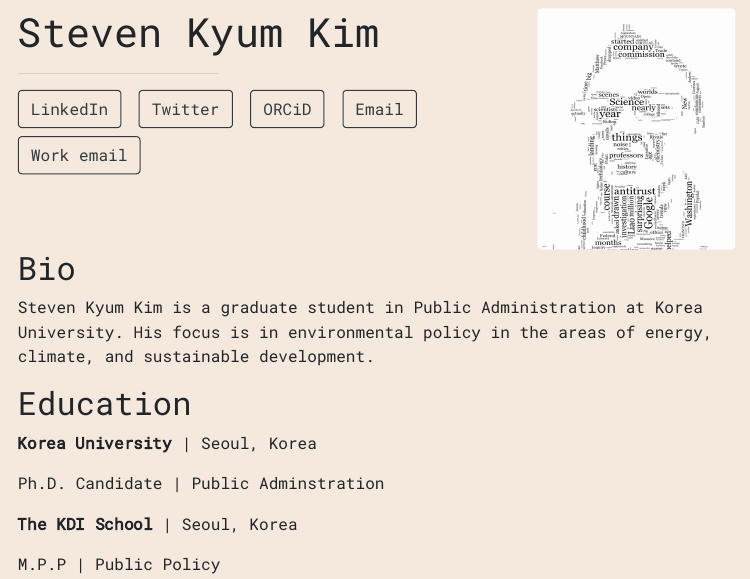
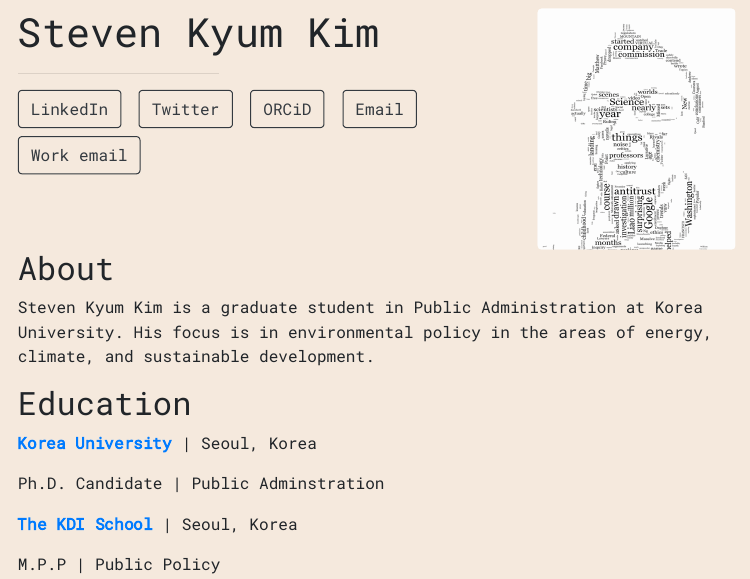
Before and after one commit to skykim27/postcard, an R Markdown document (index.Rmd): the page in a window 1100 px wide, from 90 px down. The pictures show the output file index.html that the author committed with the source, opened offline.

Commit message:
update edu link

```diff
--- a/index.Rmd
+++ b/index.Rmd
@@ -16,17 +16,17 @@ output:
   postcards::solana
 ---
 
-## Bio
+## About
 
 Steven Kyum Kim is a graduate student in Public Administration at Korea University. His focus is in environmental policy in the areas of energy, climate, and sustainable development.
 
 ## Education
 
-**Korea University** | Seoul, Korea
+**[Korea University](https://kupa.korea.ac.kr)** | Seoul, Korea
 
 Ph.D. Candidate | Public Adminstration
 
-**The KDI School** | Seoul, Korea
+**[The KDI School](https://kdischool.ac.kr)** | Seoul, Korea
 
 M.P.P | Public Policy
 
```
Also changed, not shown: index.html, index.Rmd (2 more changed lines).
